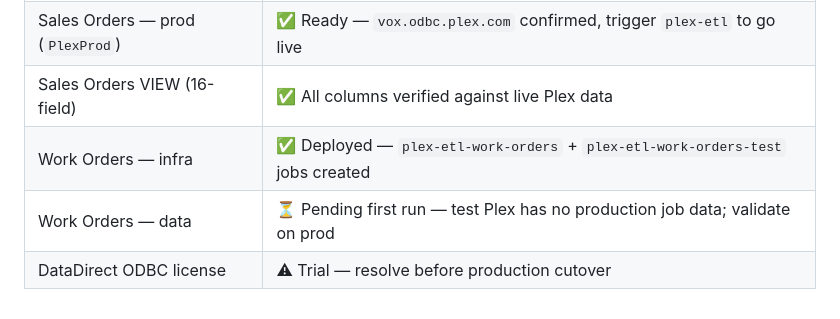
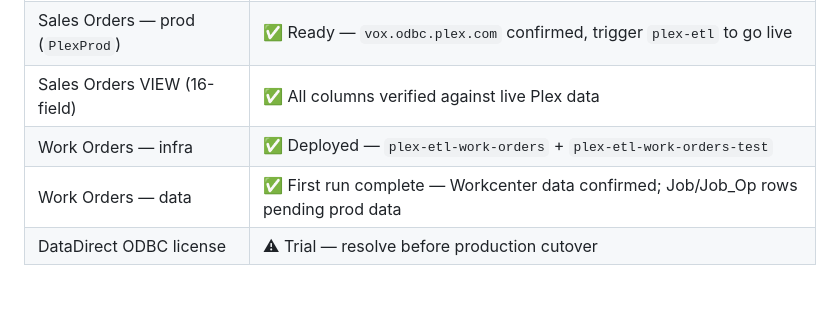
Before and after one commit to Parasol-Group-Inc/plex-to-big-query, a Markdown page: README.md, the part around the change. GitHub-like rendering.

```diff
--- a/README.md
+++ b/README.md
@@ -115,6 +115,6 @@ Full step-by-step in [docs/QUICKSTART.md](docs/QUICKSTART.md) or the individual
 | Sales Orders — test (`PlexTest`) | ✅ Validated — all 13 raw tables + `sales_orders_report` VIEW confirmed |
 | Sales Orders — prod (`PlexProd`) | ✅ Ready — `vox.odbc.plex.com` confirmed, trigger `plex-etl` to go live |
 | Sales Orders VIEW (16-field) | ✅ All columns verified against live Plex data |
-| Work Orders — infra | ✅ Deployed — `plex-etl-work-orders` + `plex-etl-work-orders-test` jobs created |
-| Work Orders — data | ⏳ Pending first run — test Plex has no production job data; validate on prod |
+| Work Orders — infra | ✅ Deployed — `plex-etl-work-orders` + `plex-etl-work-orders-test` |
+| Work Orders — data | ✅ First run complete — Workcenter data confirmed; Job/Job_Op rows pending prod data |
 | DataDirect ODBC license | ⚠ Trial — resolve before production cutover |
```
Also changed, not shown: CHEATSHEET.md (+38 -46 lines).
